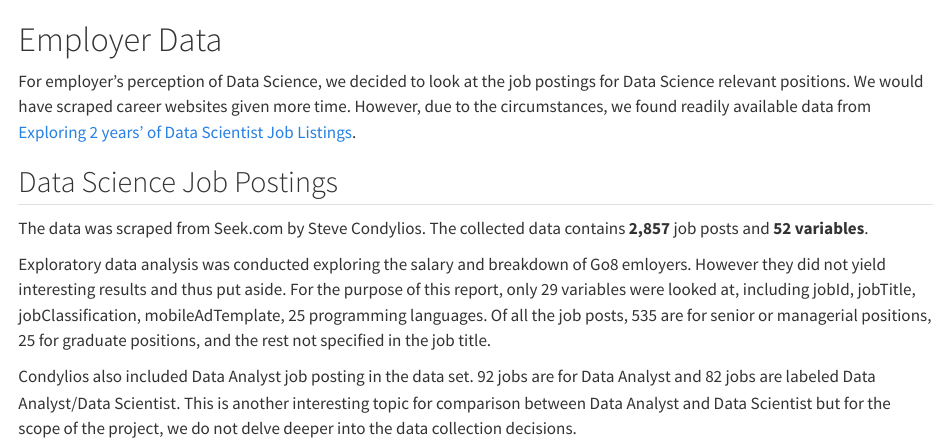
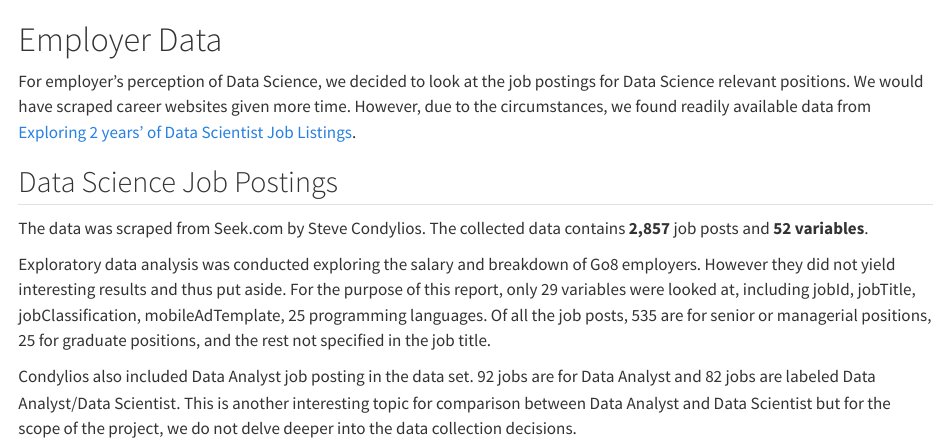
Before and after one commit to numbats/ds-report, a Quarto document (dsreport/02_2-kaggle.qmd): the page in a window 1100 px wide, from its top. Rendered offline with R 4.5, knitr and Pandoc in place of Quarto, with nearby package versions; some code elsewhere in the file could not run offline.

Commit message:
employer data typo

```diff
--- a/dsreport/02_2-kaggle.qmd
+++ b/dsreport/02_2-kaggle.qmd
@@ -5,7 +5,7 @@ For employer's perception of Data Science, we decided to look at the job posting
 ## Data Science Job Postings
 The data was scraped from Seek.com by Steve Condylios. The collected data contains **2,857** job posts and  **52 variables**.
 
-Exploratory data analysis was conducted exploring the salary and breakdown of Go8 emloyers. However they did not yield interesting results and thus put aside. For the purpose of this report, only 29 variables were looked at, including jobId, jobTitle, jobClassification, mobileAdTemplate, 25 programming languages. Of all the job posts, 535 are for senior or managerial positions, 25 for graduate positions, and the rest not specified in the job title.
+Exploratory data analysis was conducted exploring the salary and breakdown of Go8 employers. However they did not yield interesting results and thus put aside. For the purpose of this report, only 29 variables were looked at, including jobId, jobTitle, jobClassification, mobileAdTemplate, 25 programming languages. Of all the job posts, 535 are for senior or managerial positions, 25 for graduate positions, and the rest not specified in the job title.
 
 Condylios also included Data Analyst job posting in the data set. 92 jobs are for Data Analyst and 82 jobs are labeled Data Analyst/Data Scientist. This is another interesting topic for comparison between Data Analyst and Data Scientist but for the scope of the project, we do not delve deeper into the data collection decisions.
 
```
